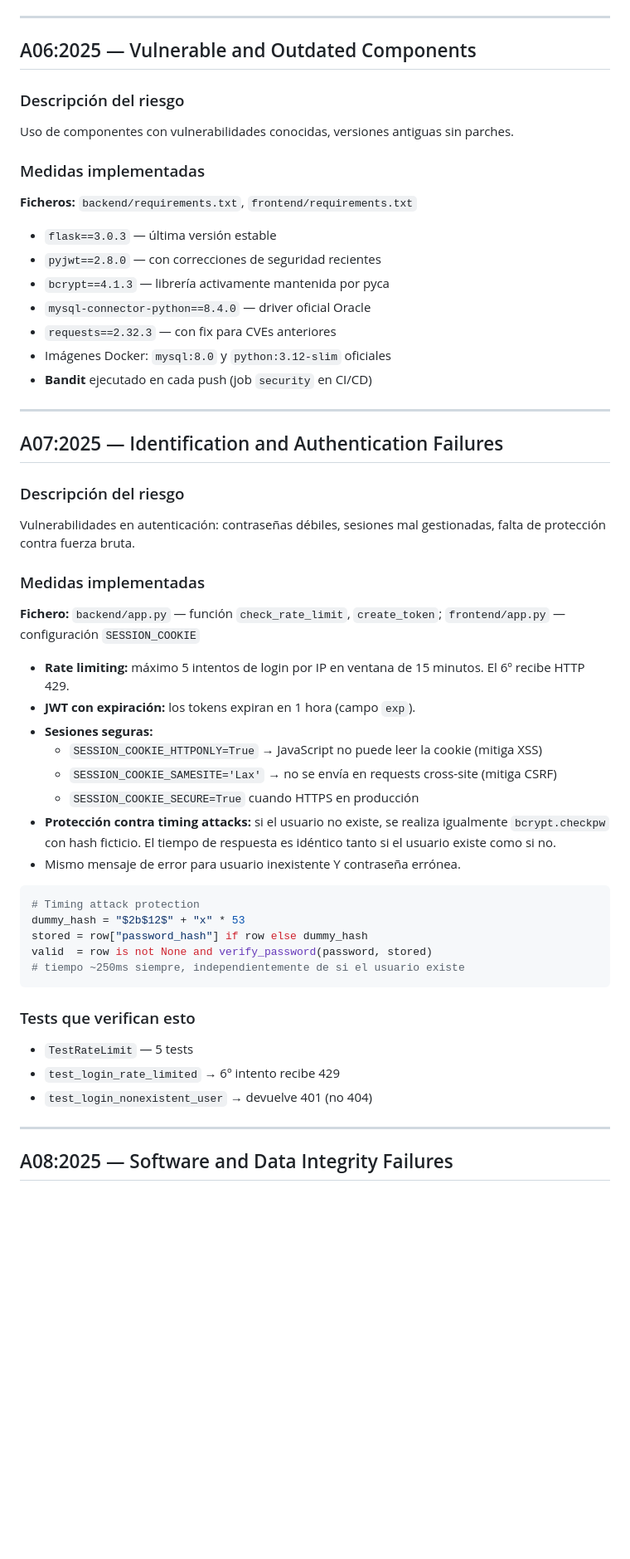
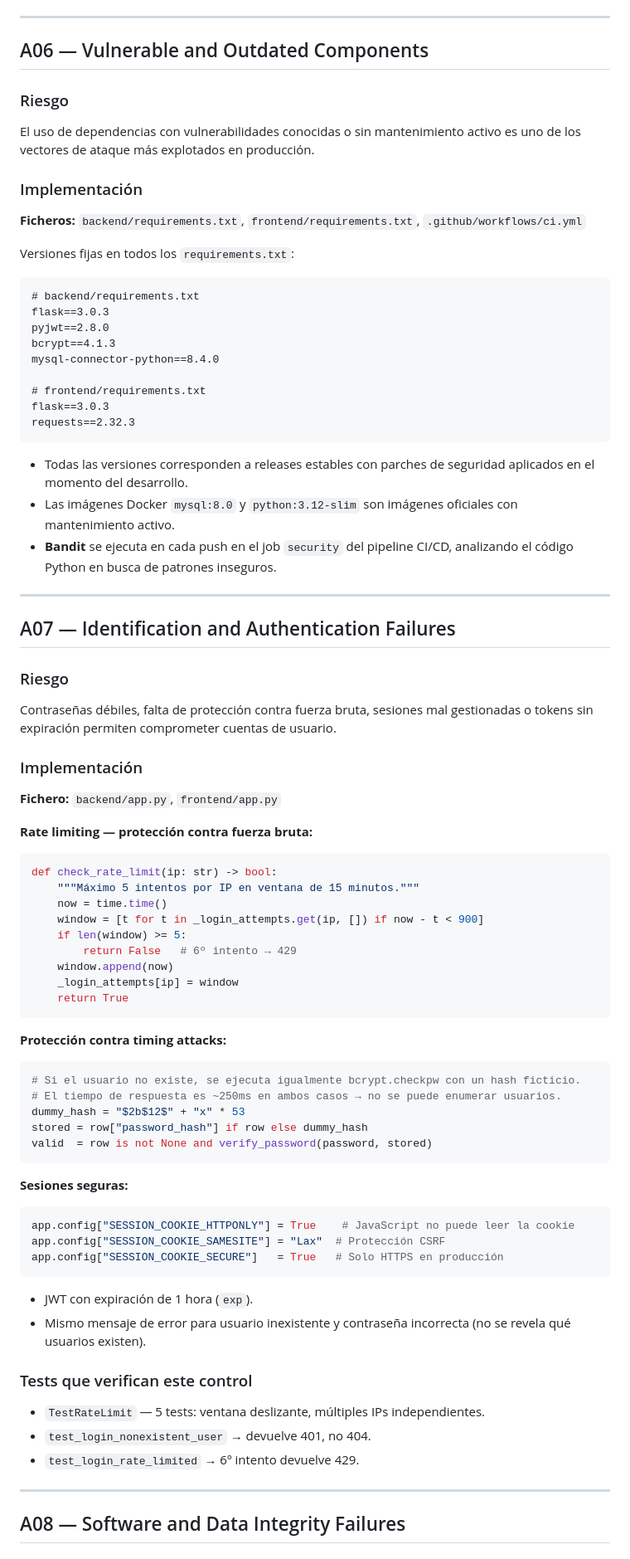
Before and after one commit to Ruben-CEU/Proyecto-PPS, a Markdown page: OWASP.md, the part around one of its changes. Shown at 83% size. Drawn GitHub-style; blank space fills up the shorter version.

````diff
--- a/OWASP.md
+++ b/OWASP.md
@@ -194,57 +218,82 @@ def set_security_headers(response):
 
 ---
 
-## A06:2025 — Vulnerable and Outdated Components
+## A06 — Vulnerable and Outdated Components
 
-### Descripción del riesgo
-Uso de componentes con vulnerabilidades conocidas, versiones antiguas sin parches.
+### Riesgo
+El uso de dependencias con vulnerabilidades conocidas o sin mantenimiento activo es uno de los vectores de ataque más explotados en producción.
 
-### Medidas implementadas
+### Implementación
 
-**Ficheros:** `backend/requirements.txt`, `frontend/requirements.txt`
+**Ficheros:** `backend/requirements.txt`, `frontend/requirements.txt`, `.github/workflows/ci.yml`
 
-- `flask==3.0.3` — última versión estable
-- `pyjwt==2.8.0` — con correcciones de seguridad recientes
-- `bcrypt==4.1.3` — librería activamente mantenida por pyca
-- `mysql-connector-python==8.4.0` — driver oficial Oracle
-- `requests==2.32.3` — con fix para CVEs anteriores
-- Imágenes Docker: `mysql:8.0` y `python:3.12-slim` oficiales
-- **Bandit** ejecutado en cada push (job `security` en CI/CD)
+Versiones fijas en todos los `requirements.txt`:
+
+```
+# backend/requirements.txt
+flask==3.0.3
+pyjwt==2.8.0
+bcrypt==4.1.3
+mysql-connector-python==8.4.0
+
+# frontend/requirements.txt
+flask==3.0.3
+requests==2.32.3
+```
+
+- Todas las versiones corresponden a releases estables con parches de seguridad aplicados en el momento del desarrollo.
+- Las imágenes Docker `mysql:8.0` y `python:3.12-slim` son imágenes oficiales con mantenimiento activo.
+- **Bandit** se ejecuta en cada push en el job `security` del pipeline CI/CD, analizando el código Python en busca de patrones inseguros.
 
 ---
 
-## A07:2025 — Identification and Authentication Failures
+## A07 — Identification and Authentication Failures
 
-### Descripción del riesgo
-Vulnerabilidades en autenticación: contraseñas débiles, sesiones mal gestionadas, falta de protección contra fuerza bruta.
+### Riesgo
+Contraseñas débiles, falta de protección contra fuerza bruta, sesiones mal gestionadas o tokens sin expiración permiten comprometer cuentas de usuario.
 
-### Medidas implementadas
+### Implementación
 
-**Fichero:** `backend/app.py` — función `check_rate_limit`, `create_token`; `frontend/app.py` — configuración `SESSION_COOKIE`
+**Fichero:** `backend/app.py`, `frontend/app.py`
 
-- **Rate limiting:** máximo 5 intentos de login por IP en ventana de 15 minutos. El 6º recibe HTTP 429.
-- **JWT con expiración:** los tokens expiran en 1 hora (campo `exp`).
-- **Sesiones seguras:**
-  - `SESSION_COOKIE_HTTPONLY=True` → JavaScript no puede leer la cookie (mitiga XSS)
-  - `SESSION_COOKIE_SAMESITE='Lax'` → no se envía en requests cross-site (mitiga CSRF)
-  - `SESSION_COOKIE_SECURE=True` cuando HTTPS en producción
-- **Protección contra timing attacks:** si el usuario no existe, se realiza igualmente `bcrypt.checkpw` con hash ficticio. El tiempo de respuesta es idéntico tanto si el usuario existe como si no.
-- Mismo mensaje de error para usuario inexistente Y contraseña errónea.
+**Rate limiting — protección contra fuerza bruta:**
+```python
+def check_rate_limit(ip: str) -> bool:
+    """Máximo 5 intentos por IP en ventana de 15 minutos."""
+    now = time.time()
+    window = [t for t in _login_attempts.get(ip, []) if now - t < 900]
+    if len(window) >= 5:
+        return False   # 6º intento → 429
+    window.append(now)
+    _login_attempts[ip] = window
+    return True
+```
 
+**Protección contra timing attacks:**
 ```python
-# Timing attack protection
+# Si el usuario no existe, se ejecuta igualmente bcrypt.checkpw con un hash ficticio.
+# El tiempo de respuesta es ~250ms en ambos casos → no se puede enumerar usuarios.
 dummy_hash = "$2b$12$" + "x" * 53
 stored = row["password_hash"] if row else dummy_hash
 valid  = row is not None and verify_password(password, stored)
-# tiempo ~250ms siempre, independientemente de si el usuario existe
 ```
 
-### Tests que verifican esto
-- `TestRateLimit` — 5 tests
-- `test_login_rate_limited` → 6º intento recibe 429
-- `test_login_nonexistent_user` → devuelve 401 (no 404)
+**Sesiones seguras:**
+```python
+app.config["SESSION_COOKIE_HTTPONLY"] = True    # JavaScript no puede leer la cookie
+app.config["SESSION_COOKIE_SAMESITE"] = "Lax"  # Protección CSRF
+app.config["SESSION_COOKIE_SECURE"]   = True   # Solo HTTPS en producción
+```
+
+- JWT con expiración de 1 hora (`exp`).
+- Mismo mensaje de error para usuario inexistente y contraseña incorrecta (no se revela qué usuarios existen).
+
+### Tests que verifican este control
+- `TestRateLimit` — 5 tests: ventana deslizante, múltiples IPs independientes.
+- `test_login_nonexistent_user` → devuelve 401, no 404.
+- `test_login_rate_limited` → 6º intento devuelve 429.
 
 ---
 
-## A08:2025 — Software and Data Integrity Failures
+## A08 — Software and Data Integrity Failures
 
````
Also changed, not shown: other parts of OWASP.md (+182 -143 lines).
